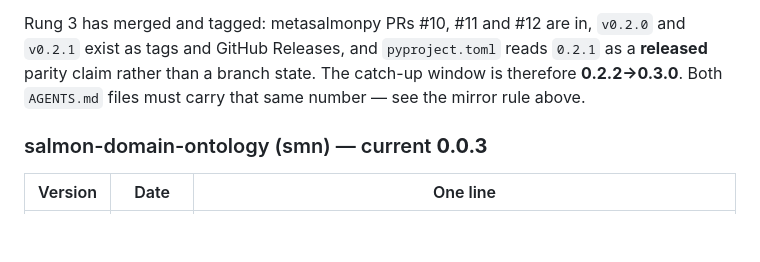
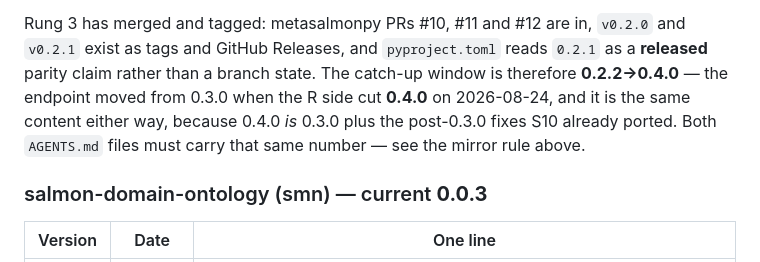
Before and after one commit to salmon-data-mobilization/metasalmon, a Markdown page: knowledge/roadmap.md, the part around the change. Drawn GitHub-style; blank space fills up the shorter version.

```diff
--- a/knowledge/roadmap.md
+++ b/knowledge/roadmap.md
@@ -255,8 +255,10 @@ ends at rung 3 and the phrase "replay the complete baseline" is retired.
 Rung 3 has merged and tagged: metasalmonpy PRs #10, #11 and #12 are in, `v0.2.0`
 and `v0.2.1` exist as tags and GitHub Releases, and `pyproject.toml` reads
 `0.2.1` as a **released** parity claim rather than a branch state. The catch-up
-window is therefore **0.2.2→0.3.0**. Both `AGENTS.md` files must carry that same
-number — see the mirror rule above.
+window is therefore **0.2.2→0.4.0** — the endpoint moved from 0.3.0 when the R
+side cut **0.4.0** on 2026-08-24, and it is the same content either way, because
+0.4.0 *is* 0.3.0 plus the post-0.3.0 fixes S10 already ported. Both `AGENTS.md`
+files must carry that same number — see the mirror rule above.
 
 ### salmon-domain-ontology (smn) — current **0.0.3**
 
```
Also changed, not shown: AGENTS.md (+3 -2 lines).
